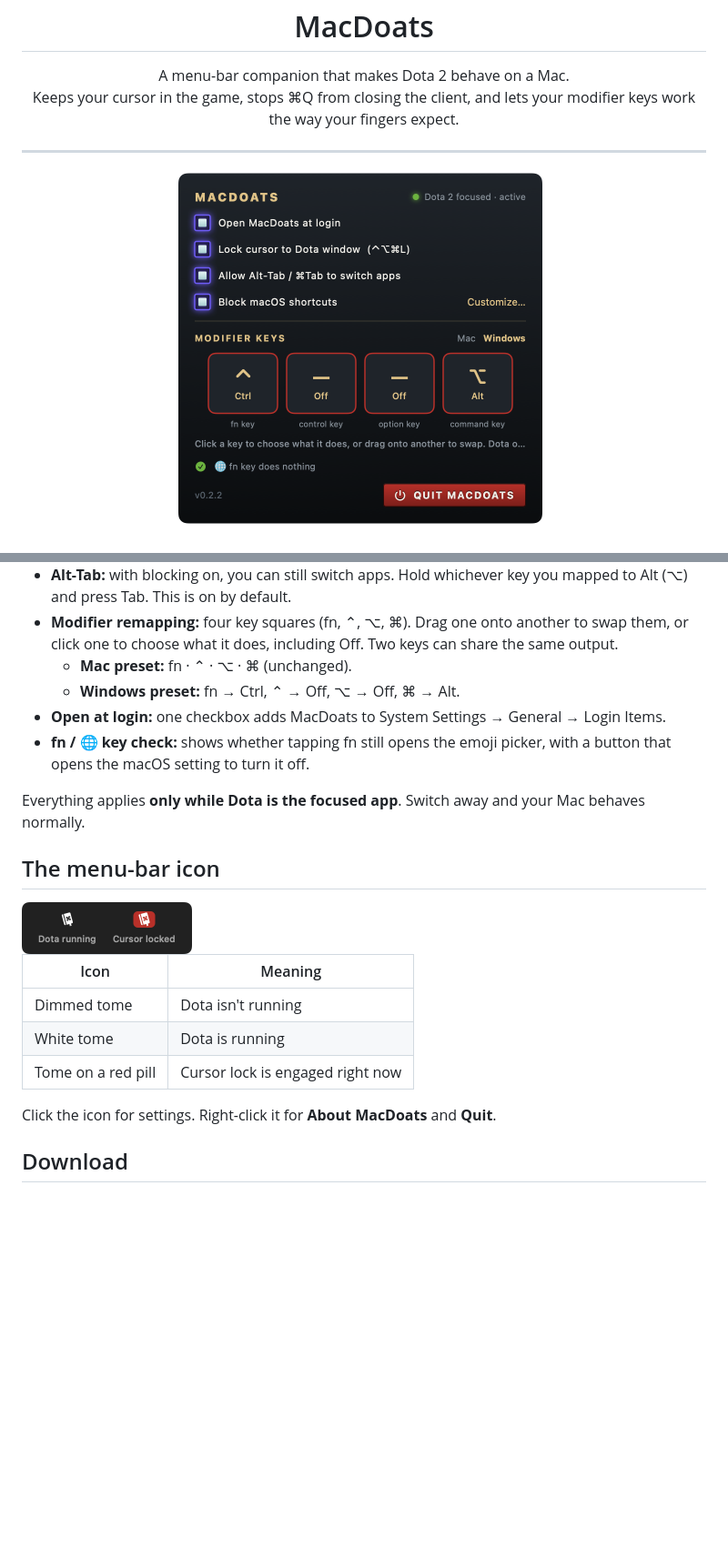
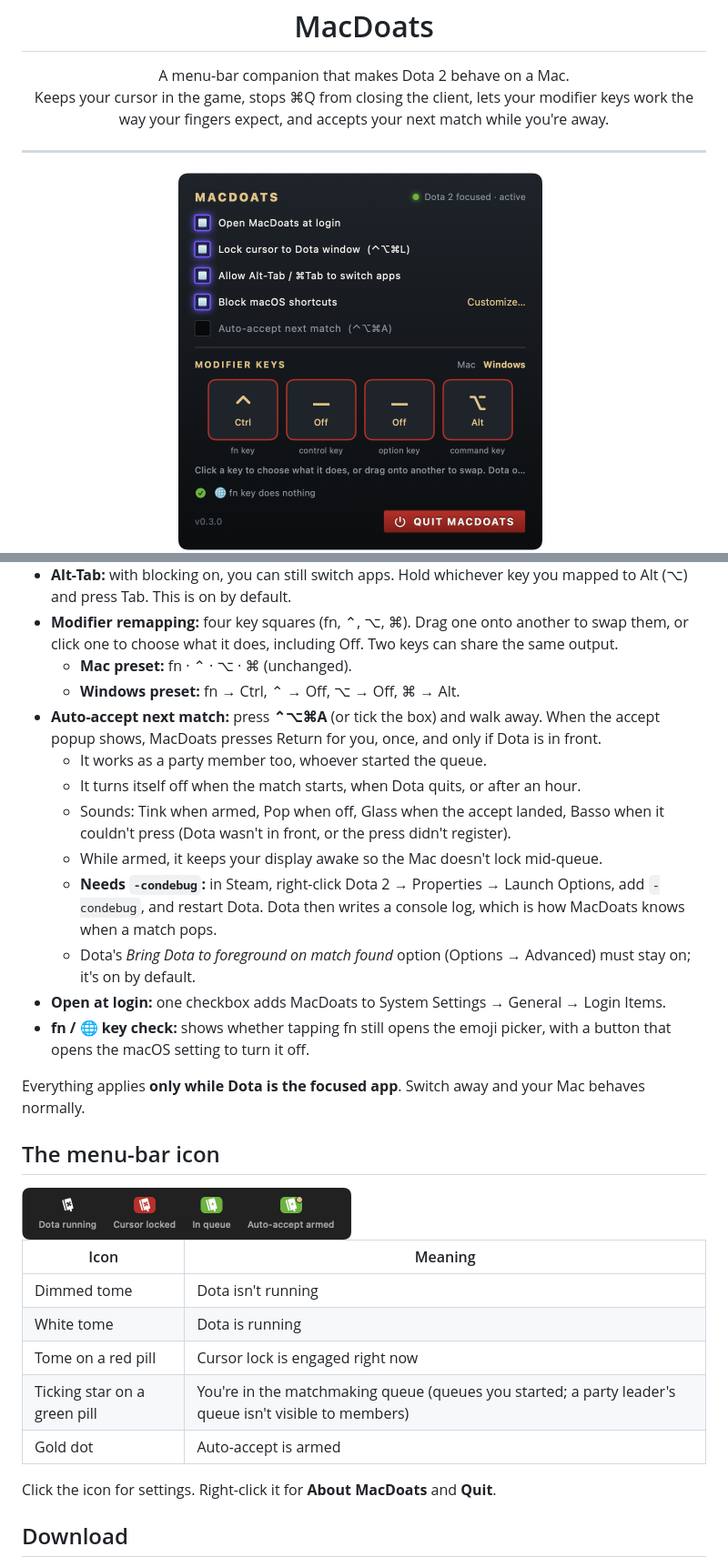
Before and after one commit to migsyyy/macdoats, a Markdown page: README.md, 2 parts joined by grey strips. Shown at 91% size. Drawn GitHub-style; pictures changed too: docs/screenshots/menubar.png, docs/screenshots/panel.png; blank space fills up the shorter version.

```diff
--- a/README.md
+++ b/README.md
@@ -6,7 +6,8 @@
 
 <p align="center">
   A menu-bar companion that makes Dota 2 behave on a Mac.<br>
-  Keeps your cursor in the game, stops ⌘Q from closing the client, and lets your modifier keys work the way your fingers expect.
+  Keeps your cursor in the game, stops ⌘Q from closing the client, lets your modifier keys work the way your fingers expect,
+  and accepts your next match while you're away.
 </p>
 
 ---
@@ -30,6 +31,16 @@
   what it does, including Off. Two keys can share the same output.
   - **Mac preset:** fn · ⌃ · ⌥ · ⌘ (unchanged).
   - **Windows preset:** fn → Ctrl, ⌃ → Off, ⌥ → Off, ⌘ → Alt.
+- **Auto-accept next match:** press **⌃⌥⌘A** (or tick the box) and walk away. When the accept popup shows, MacDoats
+  presses Return for you, once, and only if Dota is in front.
+  - It works as a party member too, whoever started the queue.
+  - It turns itself off when the match starts, when Dota quits, or after an hour.
+  - Sounds: Tink when armed, Pop when off, Glass when the accept landed, Basso when it couldn't press (Dota wasn't in
+    front, or the press didn't register).
+  - While armed, it keeps your display awake so the Mac doesn't lock mid-queue.
+  - **Needs `-condebug`:** in Steam, right-click Dota 2 → Properties → Launch Options, add `-condebug`, and restart
+    Dota. Dota then writes a console log, which is how MacDoats knows when a match pops.
+  - Dota's *Bring Dota to foreground on match found* option (Options → Advanced) must stay on; it's on by default.
 - **Open at login:** one checkbox adds MacDoats to System Settings → General → Login Items.
 - **fn / 🌐 key check:** shows whether tapping fn still opens the emoji picker, with a button that opens the macOS
   setting to turn it off.
@@ -38,13 +49,15 @@ Everything applies **only while Dota is the focused app**. Switch away and your
 
 ## The menu-bar icon
 
-<img src="docs/screenshots/menubar.png" width="187" alt="Menu-bar icon: plain tome while Dota runs, tome on a red pill while the cursor is locked">
+<img src="docs/screenshots/menubar.png" width="362" alt="Menu-bar icon: plain tome while Dota runs, red pill while the cursor is locked, green pill with a star while queued, gold dot while auto-accept is armed">
 
 | Icon | Meaning |
 |---|---|
 | Dimmed tome | Dota isn't running |
 | White tome | Dota is running |
 | Tome on a red pill | Cursor lock is engaged right now |
+| Ticking star on a green pill | You're in the matchmaking queue (queues you started; a party leader's queue isn't visible to members) |
+| Gold dot | Auto-accept is armed |
 
 Click the icon for settings. Right-click it for **About MacDoats** and **Quit**.
 
```
Also changed, not shown: other parts of README.md (+11 -5 lines).
